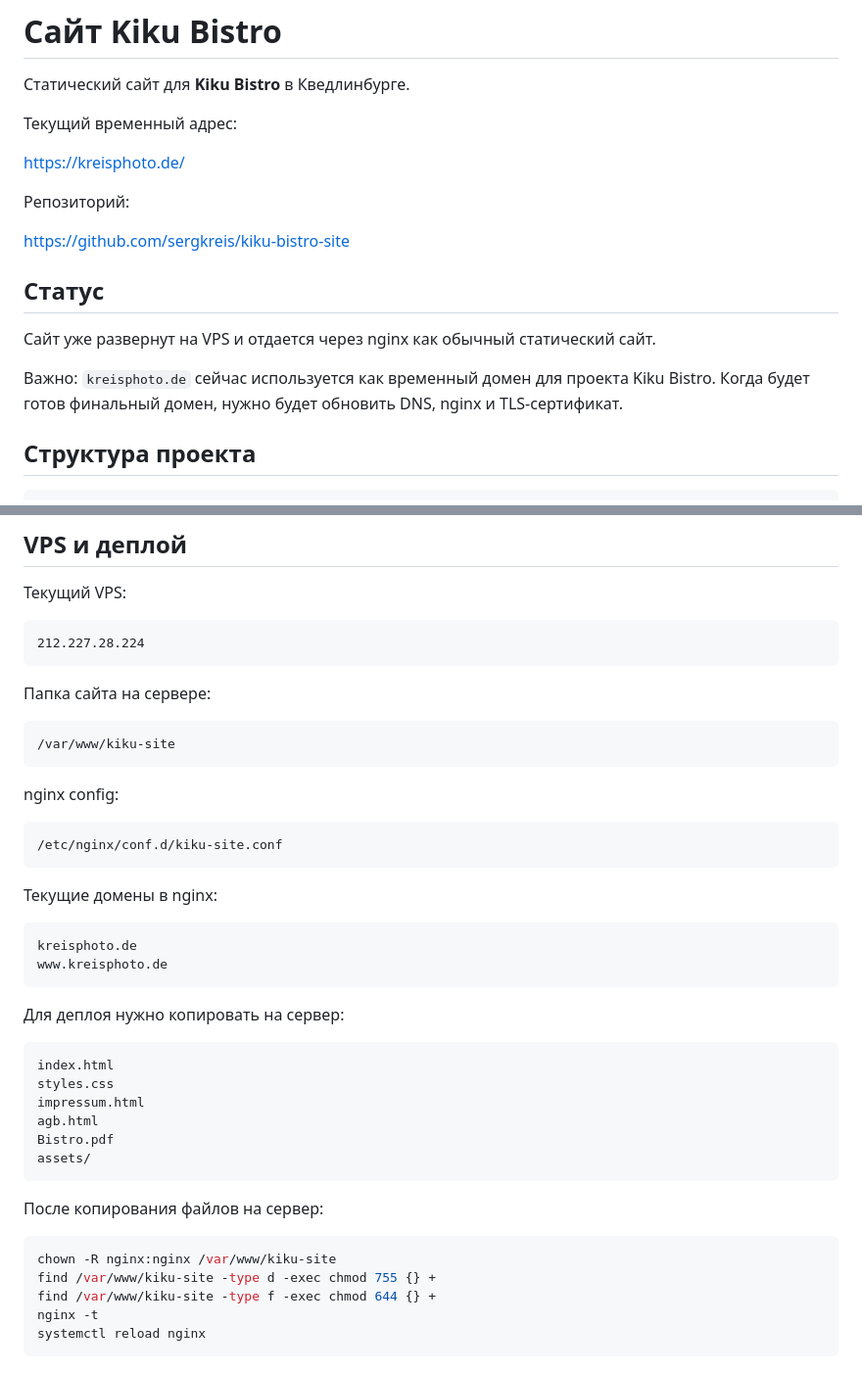
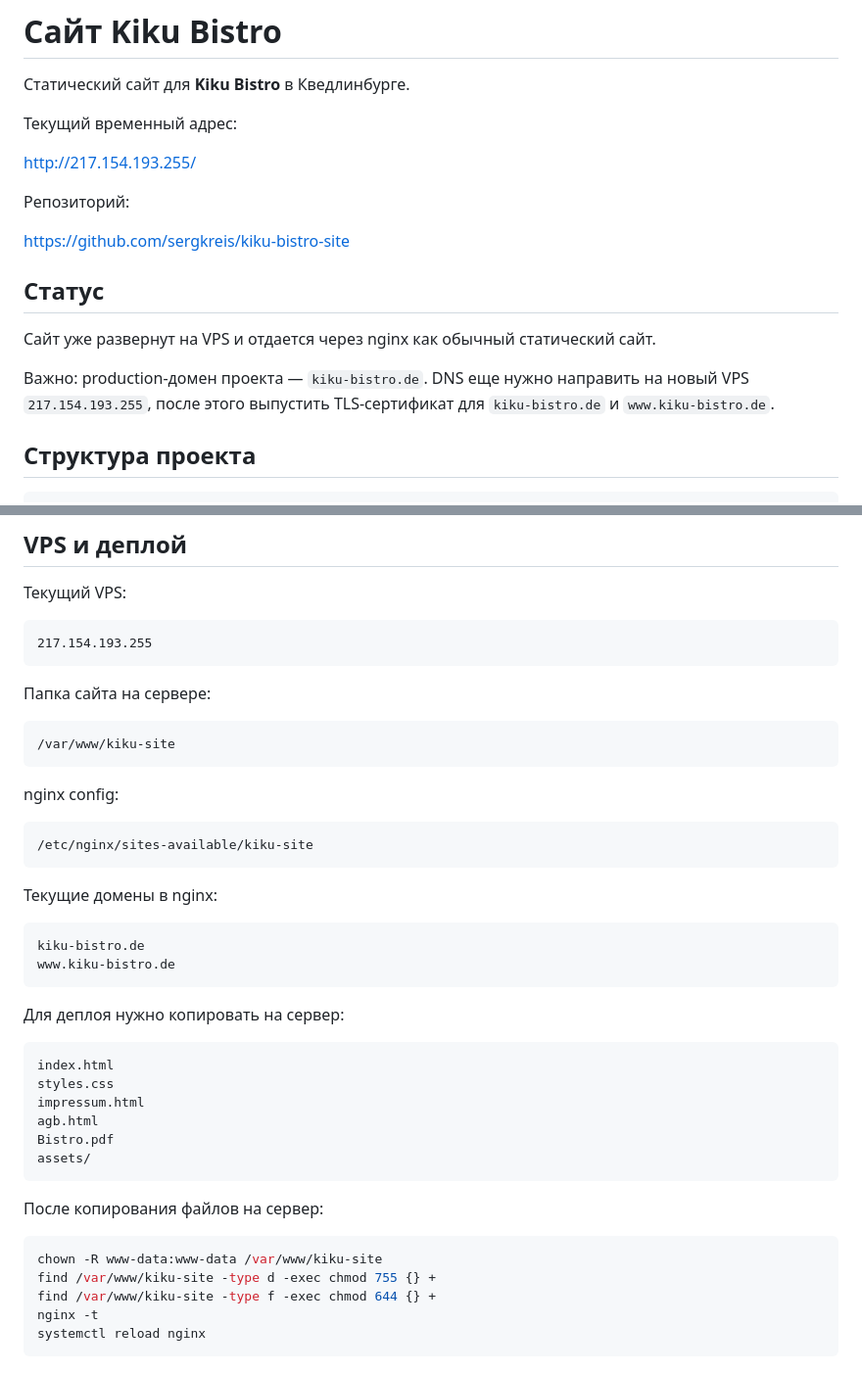
Before and after one commit to sergkreis/kiku-bistro-site, a Markdown page: README.md, 2 parts joined by grey strips. Shown at 98% size. Rendered like a GitHub page.

Commit message:
Document production VPS

````diff
--- a/README.md
+++ b/README.md
@@ -4,7 +4,7 @@
 
 Текущий временный адрес:
 
-https://kreisphoto.de/
+http://217.154.193.255/
 
 Репозиторий:
 
@@ -14,7 +14,7 @@ https://github.com/sergkreis/kiku-bistro-site
 
 Сайт уже развернут на VPS и отдается через nginx как обычный статический сайт.
 
-Важно: `kreisphoto.de` сейчас используется как временный домен для проекта Kiku Bistro. Когда будет готов финальный домен, нужно будет обновить DNS, nginx и TLS-сертификат.
+Важно: production-домен проекта — `kiku-bistro.de`. DNS еще нужно направить на новый VPS `217.154.193.255`, после этого выпустить TLS-сертификат для `kiku-bistro.de` и `www.kiku-bistro.de`.
 
 ## Структура проекта
 
@@ -87,7 +87,7 @@ git push
 Текущий VPS:
 
 ```text
-212.227.28.224
+217.154.193.255
 ```
 
 Папка сайта на сервере:
@@ -99,14 +99,14 @@ git push
 nginx config:
 
 ```text
-/etc/nginx/conf.d/kiku-site.conf
+/etc/nginx/sites-available/kiku-site
 ```
 
 Текущие домены в nginx:
 
 ```text
-kreisphoto.de
-www.kreisphoto.de
+kiku-bistro.de
+www.kiku-bistro.de
 ```
 
 Для деплоя нужно копировать на сервер:
@@ -123,7 +123,7 @@ assets/
 После копирования файлов на сервер:
 
 ```bash
-chown -R nginx:nginx /var/www/kiku-site
+chown -R www-data:www-data /var/www/kiku-site
 find /var/www/kiku-site -type d -exec chmod 755 {} +
 find /var/www/kiku-site -type f -exec chmod 644 {} +
 nginx -t
````
Also changed, not shown: HANDOVER.md (+18 -19 lines).
